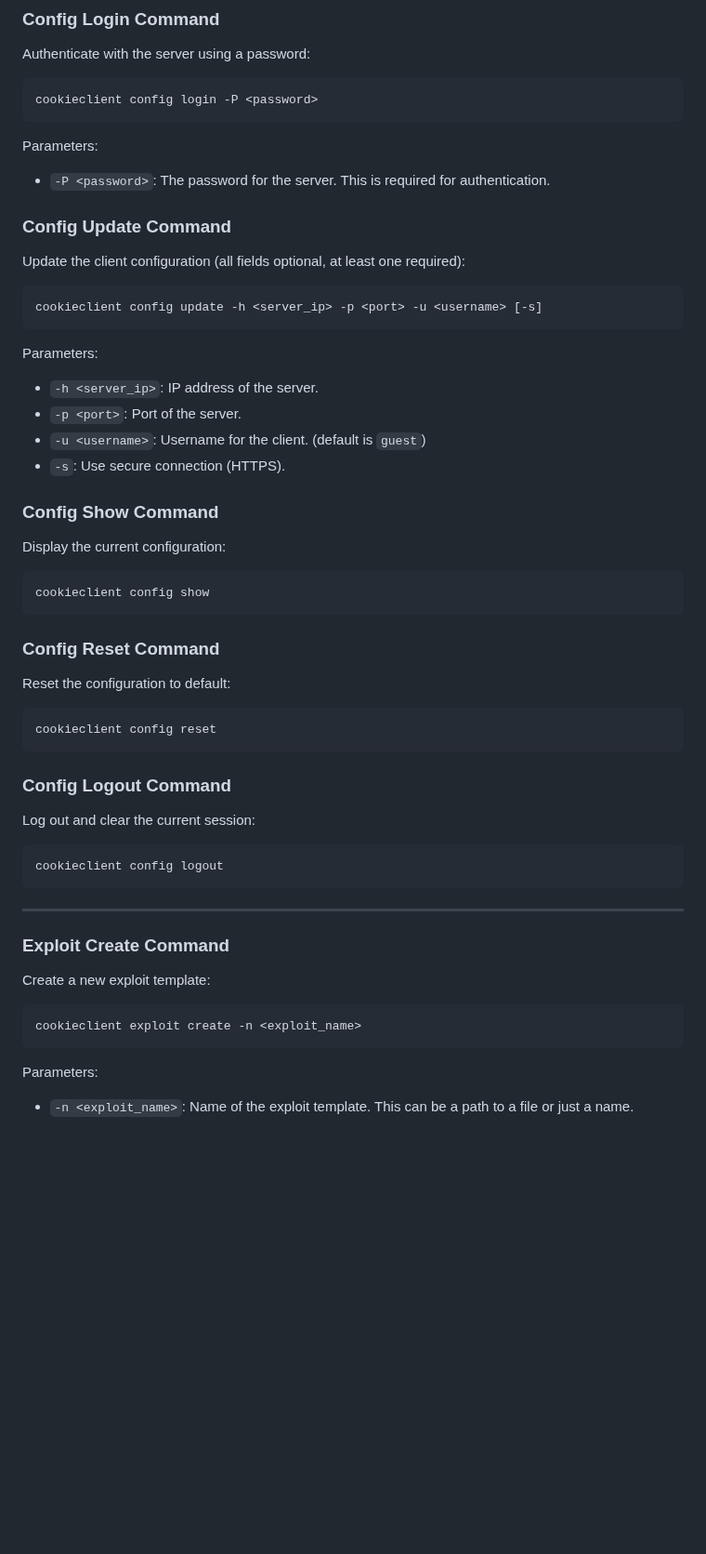
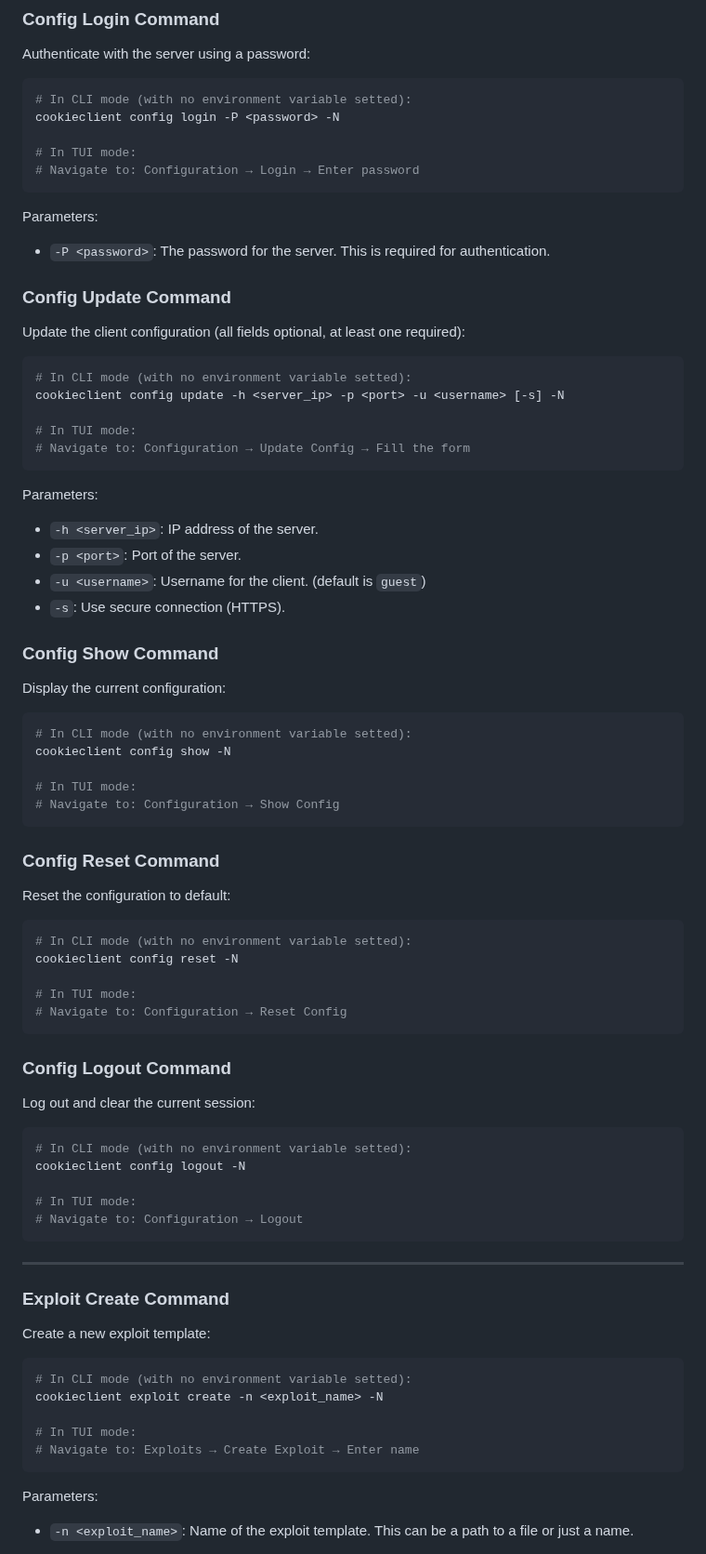
Before and after one commit to akiidjk/CookieFarm, a Markdown page: client/README.md, the part around one of its changes. Shown at 93% size. GitHub-like rendering; blank space fills up the shorter version.

````diff
--- a/client/README.md
+++ b/client/README.md
@@ -142,7 +144,11 @@ The TUI offers these main views:
 ### Config Login Command
 Authenticate with the server using a password:
 ```bash
-cookieclient config login -P <password>
+# In CLI mode (with no environment variable setted):
+cookieclient config login -P <password> -N
+
+# In TUI mode:
+# Navigate to: Configuration → Login → Enter password
 ```
 Parameters:
 - `-P <password>`: The password for the server. This is required for authentication.
@@ -150,7 +156,11 @@ Parameters:
 ### Config Update Command
 Update the client configuration (all fields optional, at least one required):
 ```bash
-cookieclient config update -h <server_ip> -p <port> -u <username> [-s]
+# In CLI mode (with no environment variable setted):
+cookieclient config update -h <server_ip> -p <port> -u <username> [-s] -N
+
+# In TUI mode:
+# Navigate to: Configuration → Update Config → Fill the form
 ```
 Parameters:
 - `-h <server_ip>`: IP address of the server.
@@ -161,19 +171,31 @@ Parameters:
 ### Config Show Command
 Display the current configuration:
 ```bash
-cookieclient config show
+# In CLI mode (with no environment variable setted):
+cookieclient config show -N
+
+# In TUI mode:
+# Navigate to: Configuration → Show Config
 ```
 
 ### Config Reset Command
 Reset the configuration to default:
 ```bash
-cookieclient config reset
+# In CLI mode (with no environment variable setted):
+cookieclient config reset -N
+
+# In TUI mode:
+# Navigate to: Configuration → Reset Config
 ```
 
 ### Config Logout Command
 Log out and clear the current session:
 ```bash
-cookieclient config logout
+# In CLI mode (with no environment variable setted):
+cookieclient config logout -N
+
+# In TUI mode:
+# Navigate to: Configuration → Logout
 ```
 
 ---
@@ -181,7 +203,11 @@ cookieclient config logout
 ### Exploit Create Command
 Create a new exploit template:
 ```bash
-cookieclient exploit create -n <exploit_name>
+# In CLI mode (with no environment variable setted):
+cookieclient exploit create -n <exploit_name> -N
+
+# In TUI mode:
+# Navigate to: Exploits → Create Exploit → Enter name
 ```
 Parameters:
 - `-n <exploit_name>`: Name of the exploit template. This can be a path to a file or just a name.
````
Also changed, not shown: other parts of client/README.md (+43 -14 lines).
